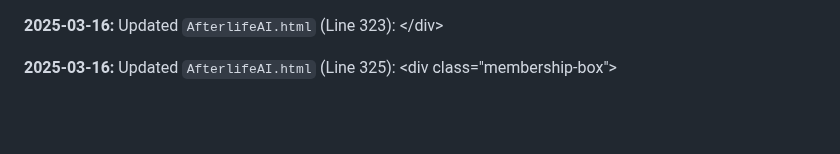
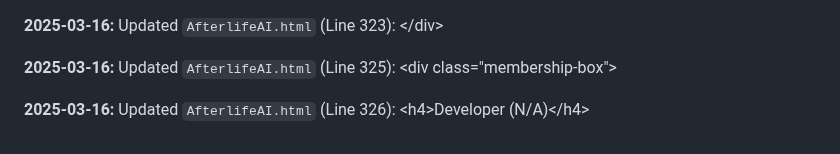
Before and after one commit to JayCoderr/AfterlifeReloaded, a Markdown page: README.md, the part around the change. GitHub-like rendering; blank space fills up the shorter version.

Commit message:
Appending update log to README.md

```diff
--- a/README.md
+++ b/README.md
@@ -700,3 +700,5 @@
 **2025-03-16:** Updated `AfterlifeAI.html` (Line 323): 					&lt;/div&gt;
 
 **2025-03-16:** Updated `AfterlifeAI.html` (Line 325): 					&lt;div class=&quot;membership-box&quot;&gt;
+
+**2025-03-16:** Updated `AfterlifeAI.html` (Line 326): 						&lt;h4&gt;Developer (N/A)&lt;/h4&gt;
```
